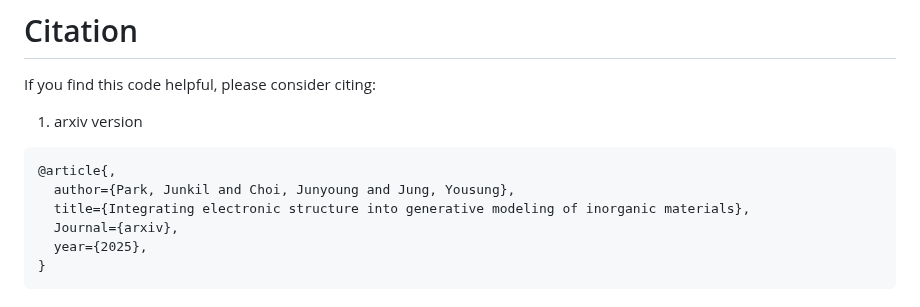
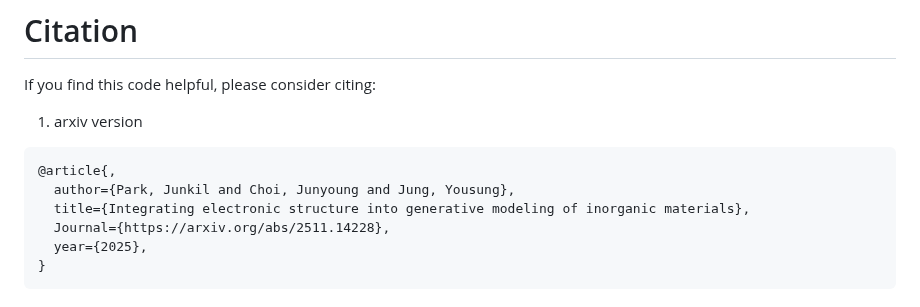
Before and after one commit to parkjunkil/ChargeDIFF, a Markdown page: README.md, the part around one of its changes. Rendered like a GitHub page.

````diff
--- a/README.md
+++ b/README.md
@@ -113,7 +113,7 @@ If you find this code helpful, please consider citing:
 @article{,
   author={Park, Junkil and Choi, Junyoung and Jung, Yousung},
   title={Integrating electronic structure into generative modeling of inorganic materials},
-  Journal={arxiv},
+  Journal={https://arxiv.org/abs/2511.14228},
   year={2025},
 }
 ```
````
Also changed, not shown: other parts of README.md (+1 -1 lines).
